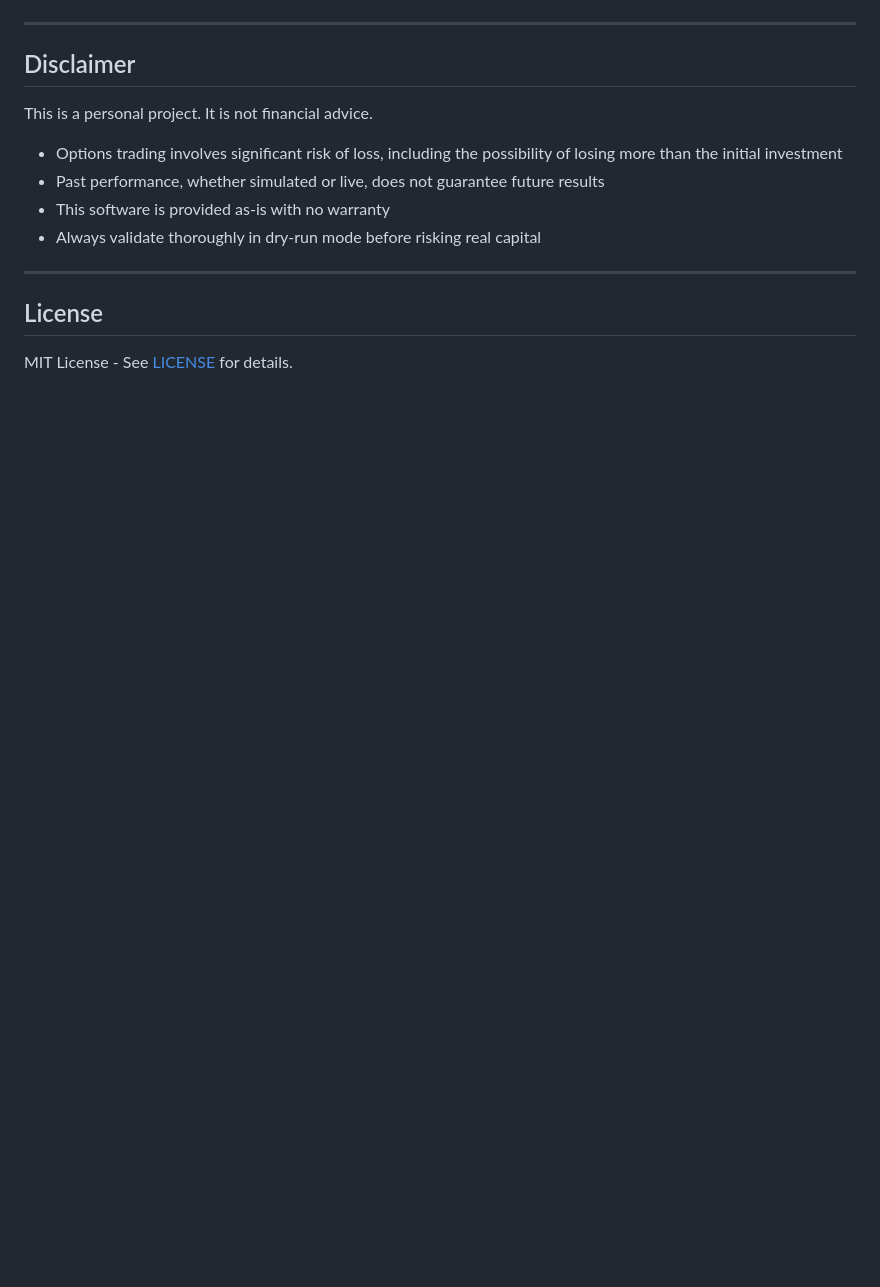
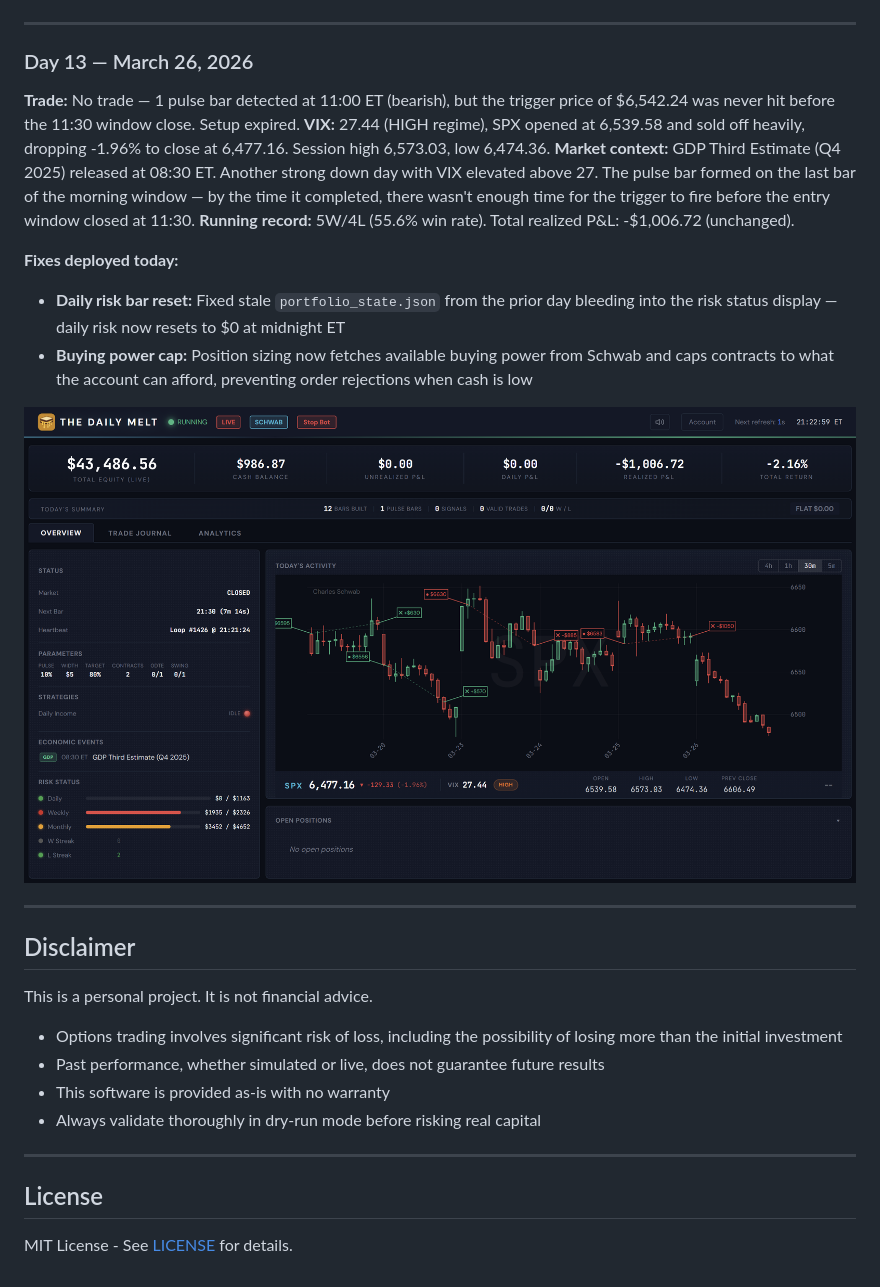
Before and after one commit to ccharafeddine/spx-income-trader, a Markdown page: README.md, the part around the change. Rendered like a GitHub page; pictures changed too: screenshots/DailyMelt_Day13_03262026.png (added); blank space fills up the shorter version.

Commit message:
Add Day 13 (no trade, pulse bar at window edge) to Live Validation Log
Bearish pulse bar at 11:00 ET but trigger price never hit before 11:30
window close. SPX -1.96% to 6,477. Record unchanged at 5W/4L. Also
documents daily risk bar reset fix and buying power cap.

Co-Authored-By: Claude Opus 4.6 <noreply@anthropic.com>

```diff
--- a/README.md
+++ b/README.md
@@ -909,6 +909,21 @@ First live session with conservative 1-contract sizing. Exposed critical issues
 
 ---
 
+### Day 13 — March 26, 2026
+
+**Trade:** No trade — 1 pulse bar detected at 11:00 ET (bearish), but the trigger price of $6,542.24 was never hit before the 11:30 window close. Setup expired.
+**VIX:** 27.44 (HIGH regime), SPX opened at 6,539.58 and sold off heavily, dropping -1.96% to close at 6,477.16. Session high 6,573.03, low 6,474.36.
+**Market context:** GDP Third Estimate (Q4 2025) released at 08:30 ET. Another strong down day with VIX elevated above 27. The pulse bar formed on the last bar of the morning window — by the time it completed, there wasn't enough time for the trigger to fire before the entry window closed at 11:30.
+**Running record:** 5W/4L (55.6% win rate). Total realized P&L: -$1,006.72 (unchanged).
+
+**Fixes deployed today:**
+- **Daily risk bar reset:** Fixed stale `portfolio_state.json` from the prior day bleeding into the risk status display — daily risk now resets to $0 at midnight ET
+- **Buying power cap:** Position sizing now fetches available buying power from Schwab and caps contracts to what the account can afford, preventing order rejections when cash is low
+
+![Day 13 Dashboard — March 26, 2026](screenshots/DailyMelt_Day13_03262026.png)
+
+---
+
 ## Disclaimer
 
 This is a personal project. It is not financial advice.
```
